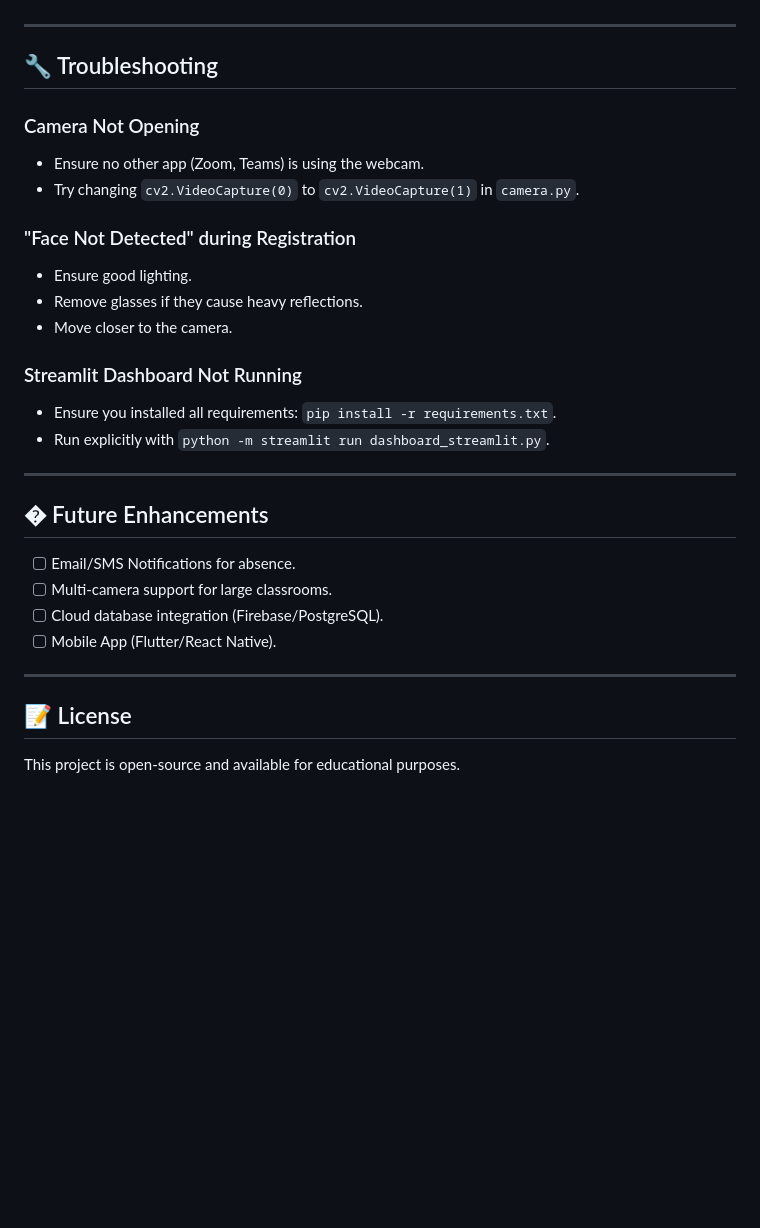
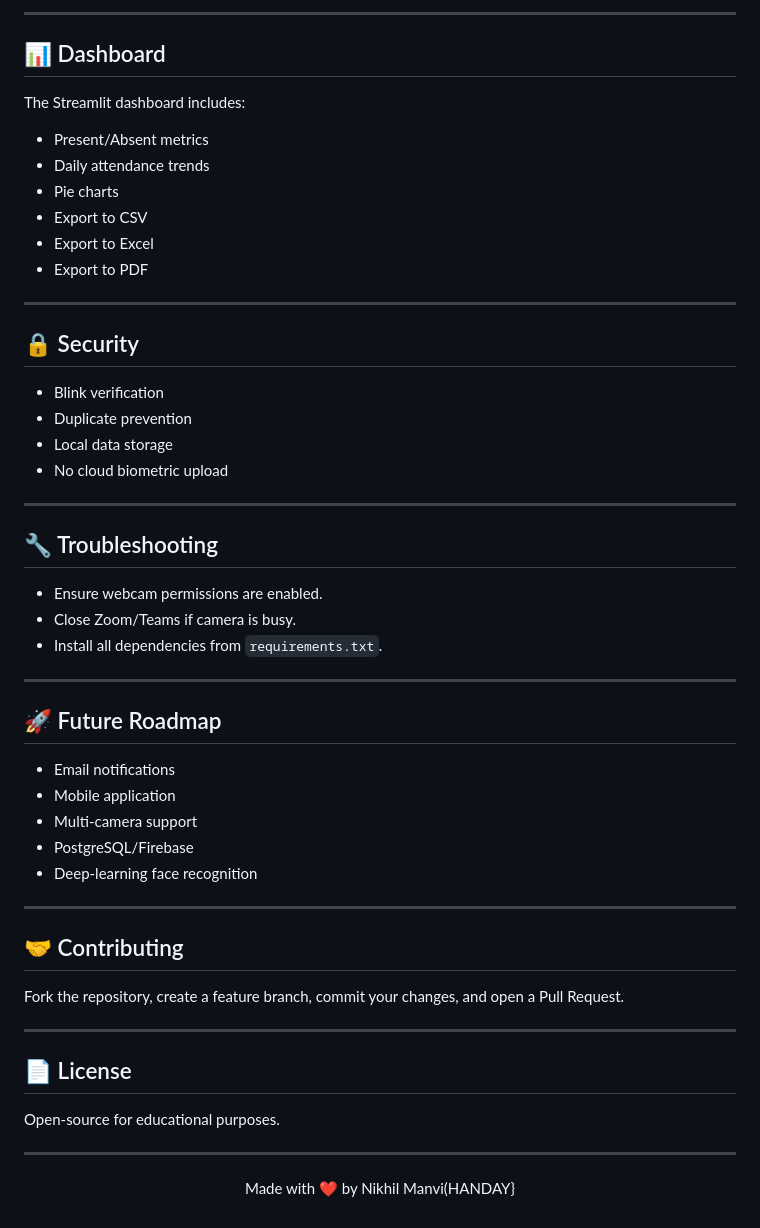
Before and after one commit to nikhilmanvi360/darhward-hackthon, a Markdown page: README.md, the part around one of its changes. Drawn GitHub-style; blank space fills up the shorter version.

```diff
--- a/README.md
+++ b/README.md
@@ -131,30 +149,57 @@ To prevent users from holding up a photo:
+---
+
+## 📊 Dashboard
+
+The Streamlit dashboard includes:
+
+- Present/Absent metrics
+- Daily attendance trends
+- Pie charts
+- Export to CSV
+- Export to Excel
+- Export to PDF
+
+---
+
+## 🔒 Security
+
+- Blink verification
+- Duplicate prevention
+- Local data storage
+- No cloud biometric upload
 
 ---
 
 ## 🔧 Troubleshooting
 
-### Camera Not Opening
-- Ensure no other app (Zoom, Teams) is using the webcam.
-- Try changing `cv2.VideoCapture(0)` to `cv2.VideoCapture(1)` in `camera.py`.
-
-### "Face Not Detected" during Registration
-- Ensure good lighting.
-- Remove glasses if they cause heavy reflections.
-- Move closer to the camera.
-
-### Streamlit Dashboard Not Running
-- Ensure you installed all requirements: `pip install -r requirements.txt`.
-- Run explicitly with `python -m streamlit run dashboard_streamlit.py`.
+- Ensure webcam permissions are enabled.
+- Close Zoom/Teams if camera is busy.
+- Install all dependencies from `requirements.txt`.
 
 ---
 
-## � Future Enhancements
-- [ ] Email/SMS Notifications for absence.
-- [ ] Multi-camera support for large classrooms.
-- [ ] Cloud database integration (Firebase/PostgreSQL).
-- [ ] Mobile App (Flutter/React Native).
+## 🚀 Future Roadmap
+
+- Email notifications
+- Mobile application
+- Multi-camera support
+- PostgreSQL/Firebase
+- Deep-learning face recognition
 
 ---
 
-## 📝 License
-This project is open-source and available for educational purposes.
+## 🤝 Contributing
+
+Fork the repository, create a feature branch, commit your changes, and open a Pull Request.
+
+---
+
+## 📄 License
+
+Open-source for educational purposes.
+
+---
+
+<p align="center">
+Made with ❤️ by Nikhil Manvi(HANDAY}
+</p>
```
Also changed, not shown: other parts of README.md (+111 -93 lines).
